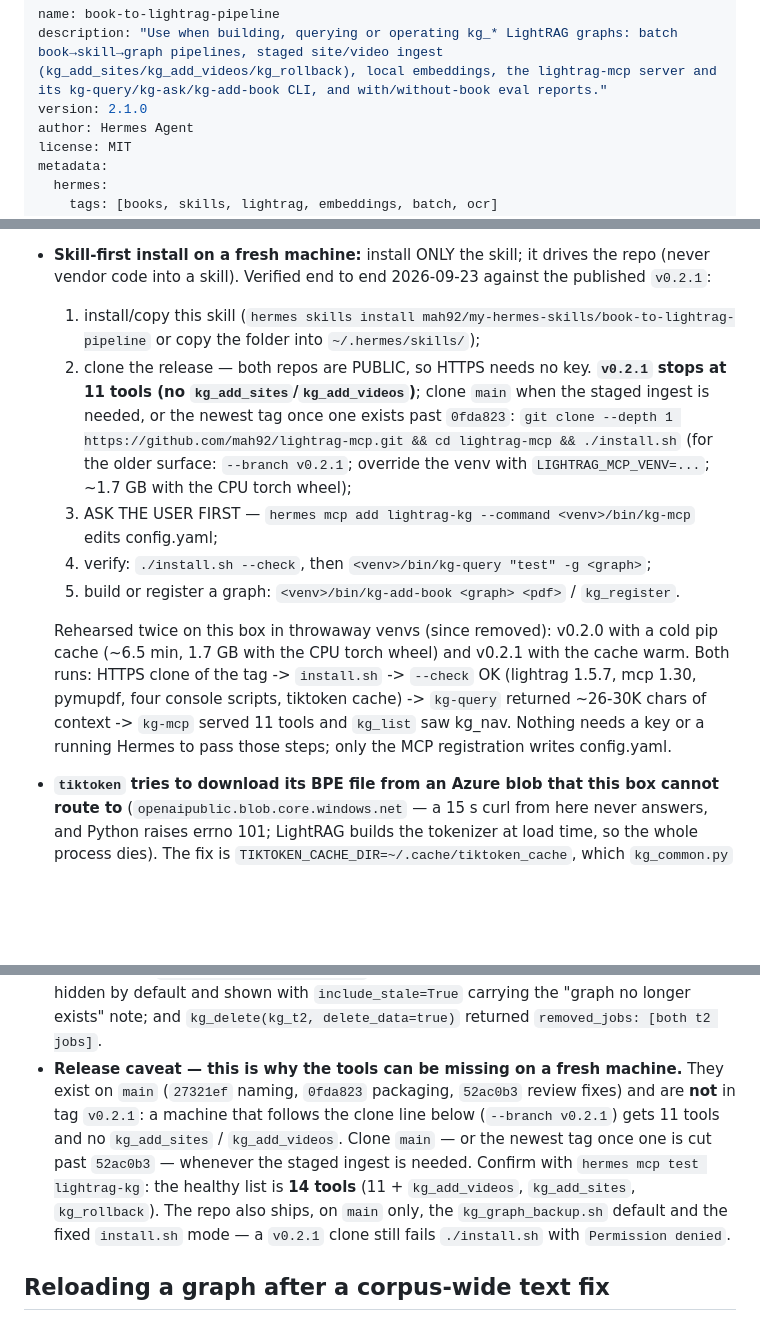
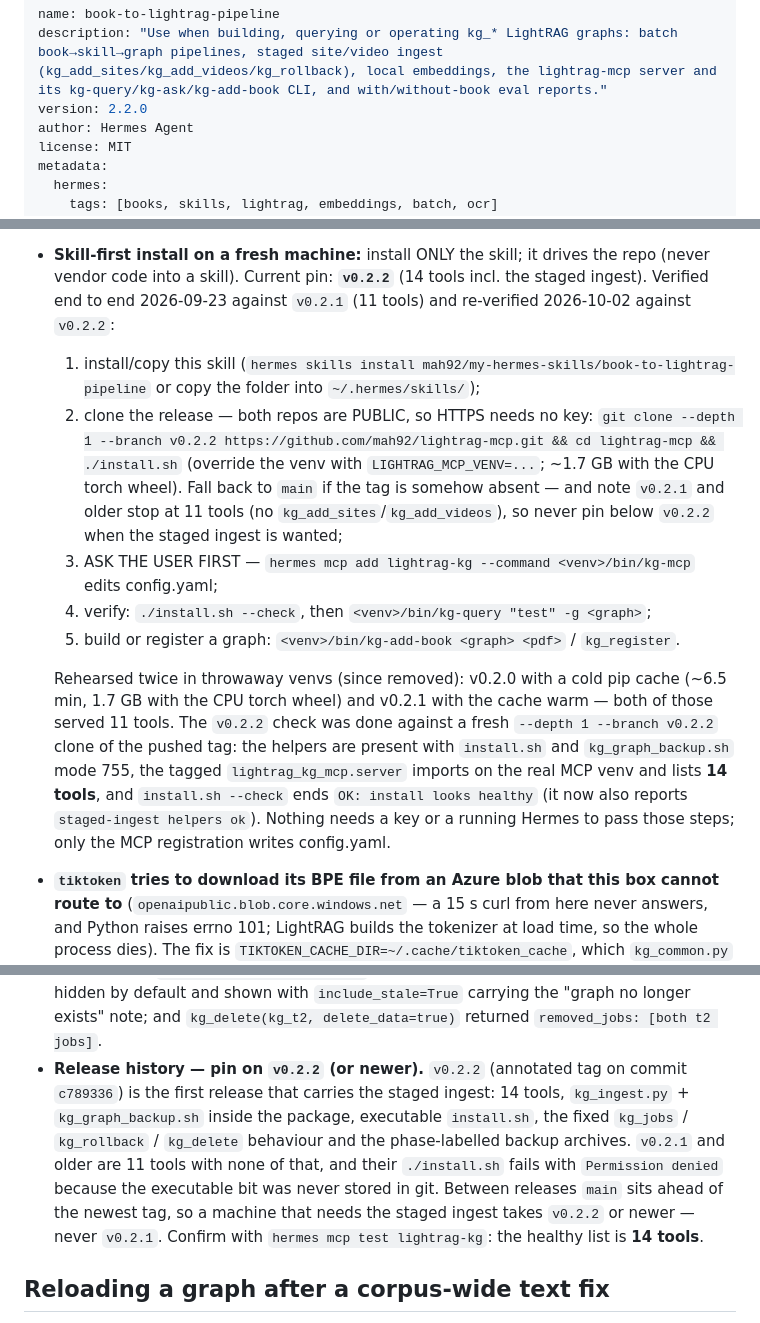
Before and after one commit to mah92/my-hermes-skills, a Markdown page: book-to-lightrag-pipeline/SKILL.md, 3 parts joined by grey strips. Rendered like a GitHub page; blank space fills up the shorter version.

Commit message:
book-to-lightrag-pipeline 2.2.0: pin the fresh-machine install on the released v0.2.2 (first tag with the staged ingest); keep v0.2.1 only as history

```diff
--- a/book-to-lightrag-pipeline/SKILL.md
+++ b/book-to-lightrag-pipeline/SKILL.md
@@ -1,7 +1,7 @@
 ---
 name: book-to-lightrag-pipeline
 description: "Use when building, querying or operating kg_* LightRAG graphs: batch book→skill→graph pipelines, staged site/video ingest (kg_add_sites/kg_add_videos/kg_rollback), local embeddings, the lightrag-mcp server and its kg-query/kg-ask/kg-add-book CLI, and with/without-book eval reports."
-version: 2.1.0
+version: 2.2.0
 author: Hermes Agent
 license: MIT
 metadata:
@@ -246,25 +246,27 @@ the profile side, as a thin shim over `kg-ask`.
   `kg-mcp` is the server itself. Legacy names in older notes: `kg_q.py`/`kg_fetch_context.py` ->
   `kg-query`, `kg_answer.py`/`kg_book.py` -> `kg-ask`/`kg-add-book`.
 - **Skill-first install on a fresh machine:** install ONLY the skill; it drives the repo (never vendor
-  code into a skill). Verified end to end 2026-09-23 against the published `v0.2.1`:
+  code into a skill). Current pin: **`v0.2.2`** (14 tools incl. the staged ingest). Verified end to
+  end 2026-09-23 against `v0.2.1` (11 tools) and re-verified 2026-10-02 against `v0.2.2`:
   1. install/copy this skill (`hermes skills install mah92/my-hermes-skills/book-to-lightrag-pipeline`
      or copy the folder into `~/.hermes/skills/`);
-  2. clone the release — both repos are PUBLIC, so HTTPS needs no key.
-     **`v0.2.1` stops at 11 tools (no `kg_add_sites`/`kg_add_videos`)**; clone `main` when the
-     staged ingest is needed, or the newest tag once one exists past `0fda823`:
-     `git clone --depth 1 https://github.com/mah92/lightrag-mcp.git && cd lightrag-mcp && ./install.sh`
-     (for the older surface: `--branch v0.2.1`; override the venv with `LIGHTRAG_MCP_VENV=...`;
-     ~1.7 GB with the CPU torch wheel);
+  2. clone the release — both repos are PUBLIC, so HTTPS needs no key:
+     `git clone --depth 1 --branch v0.2.2 https://github.com/mah92/lightrag-mcp.git && cd lightrag-mcp && ./install.sh`
+     (override the venv with `LIGHTRAG_MCP_VENV=...`; ~1.7 GB with the CPU torch wheel).
+     Fall back to `main` if the tag is somehow absent — and note `v0.2.1` and older stop at 11 tools
+     (no `kg_add_sites`/`kg_add_videos`), so never pin below `v0.2.2` when the staged ingest is wanted;
   3. ASK THE USER FIRST — `hermes mcp add lightrag-kg --command <venv>/bin/kg-mcp` edits config.yaml;
   4. verify: `./install.sh --check`, then `<venv>/bin/kg-query "test" -g <graph>`;
   5. build or register a graph: `<venv>/bin/kg-add-book <graph> <pdf>` / `kg_register`.
 
-  Rehearsed twice on this box in throwaway venvs (since removed): v0.2.0 with a cold pip cache
-  (~6.5 min, 1.7 GB with the CPU torch wheel) and v0.2.1 with the cache warm. Both runs: HTTPS clone
-  of the tag -> `install.sh` -> `--check` OK (lightrag 1.5.7, mcp 1.30, pymupdf, four console
-  scripts, tiktoken cache) -> `kg-query` returned ~26-30K chars of context -> `kg-mcp` served 11
-  tools and `kg_list` saw kg_nav. Nothing needs a key or a running Hermes to pass those steps; only
-  the MCP registration writes config.yaml.
+  Rehearsed twice in throwaway venvs (since removed): v0.2.0 with a cold pip cache (~6.5 min, 1.7 GB
+  with the CPU torch wheel) and v0.2.1 with the cache warm — both of those served 11 tools. The
+  `v0.2.2` check was done against a fresh `--depth 1 --branch v0.2.2` clone of the pushed tag: the
+  helpers are present with `install.sh` and `kg_graph_backup.sh` mode 755, the tagged
+  `lightrag_kg_mcp.server` imports on the real MCP venv and lists **14 tools**, and
+  `install.sh --check` ends `OK: install looks healthy` (it now also reports
+  `staged-ingest helpers ok`). Nothing needs a key or a running Hermes to pass those steps; only the
+  MCP registration writes config.yaml.
 - **`tiktoken` tries to download its BPE file from an Azure blob that this box cannot route to**
 (`openaipublic.blob.core.windows.net` — a 15 s curl from here never answers, and Python raises
 errno 101; LightRAG builds the tokenizer at load time, so the whole process dies). The fix is
@@ -428,14 +430,14 @@ quirks) lives in the scripts the steps call, never in the server.
   `docs[{file,doc_id,status}]`; a hand-made job for a nonexistent graph was hidden by default and
   shown with `include_stale=True` carrying the "graph no longer exists" note; and
   `kg_delete(kg_t2, delete_data=true)` returned `removed_jobs: [both t2 jobs]`.
-- **Release caveat — this is why the tools can be missing on a fresh machine.** They exist on
-  `main` (`27321ef` naming, `0fda823` packaging, `52ac0b3` review fixes) and are **not** in tag
-  `v0.2.1`: a machine that follows the clone line below (`--branch v0.2.1`) gets 11 tools and no
-  `kg_add_sites` / `kg_add_videos`. Clone `main` — or the newest tag once one is cut past
-  `52ac0b3` — whenever the staged ingest is needed. Confirm with `hermes mcp test lightrag-kg`: the
-  healthy list is **14 tools** (11 + `kg_add_videos`, `kg_add_sites`, `kg_rollback`). The repo also
-  ships, on `main` only, the `kg_graph_backup.sh` default and the fixed `install.sh` mode — a
-  `v0.2.1` clone still fails `./install.sh` with `Permission denied`.
+- **Release history — pin on `v0.2.2` (or newer).** `v0.2.2` (annotated tag on commit `c789336`) is
+  the first release that carries the staged ingest: 14 tools, `kg_ingest.py` + `kg_graph_backup.sh`
+  inside the package, executable `install.sh`, the fixed `kg_jobs` / `kg_rollback` / `kg_delete`
+  behaviour and the phase-labelled backup archives. `v0.2.1` and older are 11 tools with none of
+  that, and their `./install.sh` fails with `Permission denied` because the executable bit was never
+  stored in git. Between releases `main` sits ahead of the newest tag, so a machine that needs the
+  staged ingest takes `v0.2.2` or newer — never `v0.2.1`. Confirm with
+  `hermes mcp test lightrag-kg`: the healthy list is **14 tools**.
 
 ## Reloading a graph after a corpus-wide text fix
 
```
